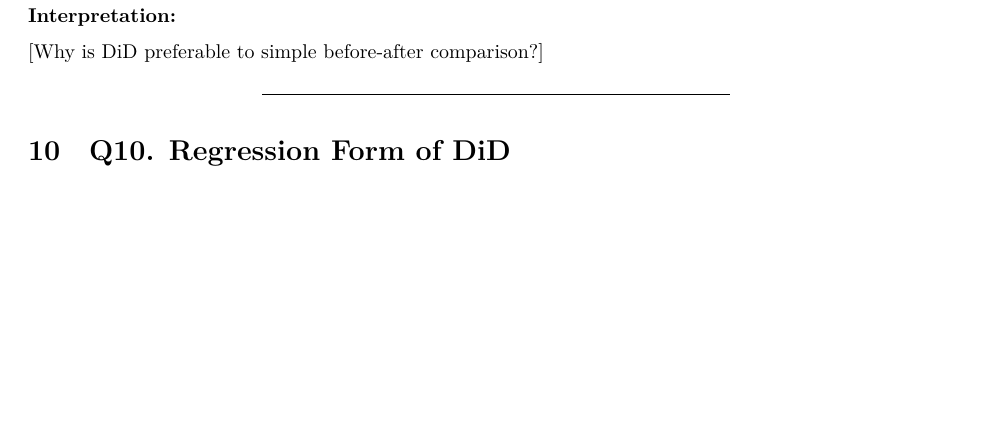
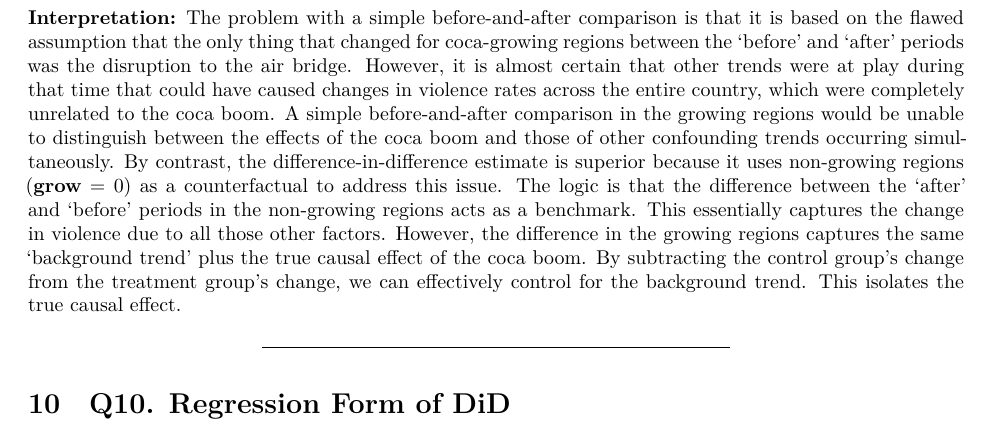
Before and after one commit to MaximilianBirkle/Tutorial-Week-6-Difference-in-Differences-and-Diagnostics, an R Markdown document (Tutorial Week 6.Rmd): part of page 10 of 11 before the commit and part of page 10 of 12 after it, cut at the place of the change, the shorter picture padded with empty space. Rendered offline with R 4.5, knitr and Pandoc, then LaTeX, with nearby package versions; some code elsewhere in the file could not run offline.

Commit message:
Add interpretation for Q9

````diff
--- a/Tutorial Week 6.Rmd
+++ b/Tutorial Week 6.Rmd
@@ -405,8 +405,8 @@ did_estimate
 ```
 
 **Interpretation:**
-
-[Why is DiD preferable to simple before-after comparison?]
+The problem with a simple before-and-after comparison is that it is based on the flawed assumption that the only thing that changed for coca-growing regions between the 'before' and 'after' periods was the disruption to the air bridge. However, it is almost certain that other trends were at play during that time that could have caused changes in violence rates across the entire country, which were completely unrelated to the coca boom. A simple before-and-after comparison in the growing regions would be unable to distinguish between the effects of the coca boom and those of other confounding trends occurring simultaneously.
+By contrast, the difference-in-difference estimate is superior because it uses non-growing regions (**grow** = 0) as a counterfactual to address this issue. The logic is that the difference between the 'after' and 'before' periods in the non-growing regions acts as a benchmark. This essentially captures the change in violence due to all those other factors. However, the difference in the growing regions captures the same 'background trend' plus the true causal effect of the coca boom. By subtracting the control group's change from the treatment group's change, we can effectively control for the background trend. This isolates the true causal effect.
 
 ---
 
````
